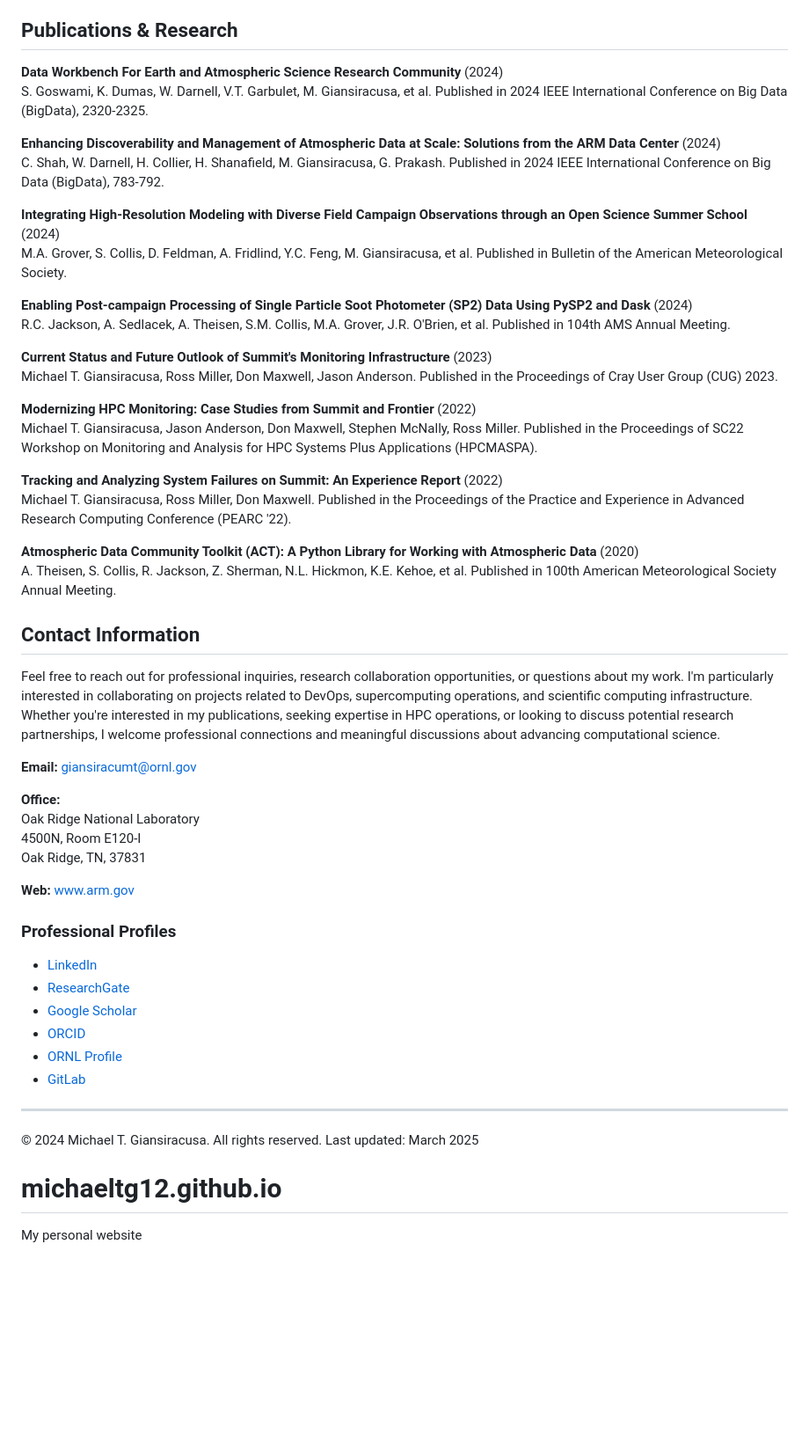
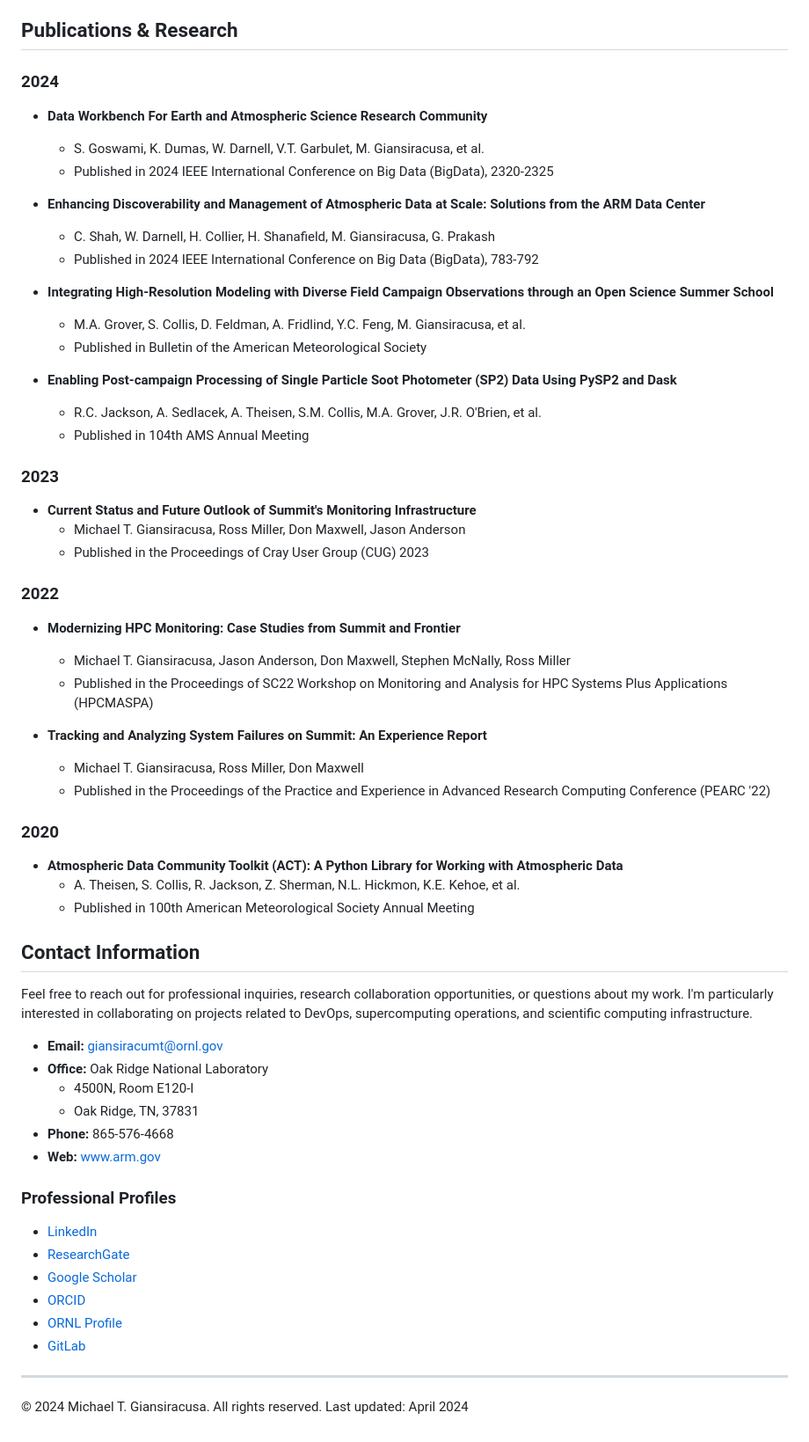
Before and after one commit to michaeltg12/michaeltg12.github.io, a Markdown page: README.md, the part around one of its changes. Shown at 88% size. GitHub-like rendering; blank space fills up the shorter version.

```diff
--- a/README.md
+++ b/README.md
@@ -84,42 +135,52 @@ Completed a rigorous double major program combining physics and computer science
 
 ## Publications & Research
 
-**Data Workbench For Earth and Atmospheric Science Research Community** (2024)
-S. Goswami, K. Dumas, W. Darnell, V.T. Garbulet, M. Giansiracusa, et al. Published in 2024 IEEE International Conference on Big Data (BigData), 2320-2325.
+### 2024
+- **Data Workbench For Earth and Atmospheric Science Research Community**
+  - S. Goswami, K. Dumas, W. Darnell, V.T. Garbulet, M. Giansiracusa, et al.
+  - Published in 2024 IEEE International Conference on Big Data (BigData), 2320-2325
 
-**Enhancing Discoverability and Management of Atmospheric Data at Scale: Solutions from the ARM Data Center** (2024)
-C. Shah, W. Darnell, H. Collier, H. Shanafield, M. Giansiracusa, G. Prakash. Published in 2024 IEEE International Conference on Big Data (BigData), 783-792.
+- **Enhancing Discoverability and Management of Atmospheric Data at Scale: Solutions from the ARM Data Center**
+  - C. Shah, W. Darnell, H. Collier, H. Shanafield, M. Giansiracusa, G. Prakash
+  - Published in 2024 IEEE International Conference on Big Data (BigData), 783-792
 
-**Integrating High-Resolution Modeling with Diverse Field Campaign Observations through an Open Science Summer School** (2024)
-M.A. Grover, S. Collis, D. Feldman, A. Fridlind, Y.C. Feng, M. Giansiracusa, et al. Published in Bulletin of the American Meteorological Society.
+- **Integrating High-Resolution Modeling with Diverse Field Campaign Observations through an Open Science Summer School**
+  - M.A. Grover, S. Collis, D. Feldman, A. Fridlind, Y.C. Feng, M. Giansiracusa, et al.
+  - Published in Bulletin of the American Meteorological Society
 
-**Enabling Post-campaign Processing of Single Particle Soot Photometer (SP2) Data Using PySP2 and Dask** (2024)
-R.C. Jackson, A. Sedlacek, A. Theisen, S.M. Collis, M.A. Grover, J.R. O'Brien, et al. Published in 104th AMS Annual Meeting.
+- **Enabling Post-campaign Processing of Single Particle Soot Photometer (SP2) Data Using PySP2 and Dask**
+  - R.C. Jackson, A. Sedlacek, A. Theisen, S.M. Collis, M.A. Grover, J.R. O'Brien, et al.
+  - Published in 104th AMS Annual Meeting
 
-**Current Status and Future Outlook of Summit's Monitoring Infrastructure** (2023)
-Michael T. Giansiracusa, Ross Miller, Don Maxwell, Jason Anderson. Published in the Proceedings of Cray User Group (CUG) 2023.
+### 2023
+- **Current Status and Future Outlook of Summit's Monitoring Infrastructure**
+  - Michael T. Giansiracusa, Ross Miller, Don Maxwell, Jason Anderson
+  - Published in the Proceedings of Cray User Group (CUG) 2023
 
-**Modernizing HPC Monitoring: Case Studies from Summit and Frontier** (2022)
-Michael T. Giansiracusa, Jason Anderson, Don Maxwell, Stephen McNally, Ross Miller. Published in the Proceedings of SC22 Workshop on Monitoring and Analysis for HPC Systems Plus Applications (HPCMASPA).
+### 2022
+- **Modernizing HPC Monitoring: Case Studies from Summit and Frontier**
+  - Michael T. Giansiracusa, Jason Anderson, Don Maxwell, Stephen McNally, Ross Miller
+  - Published in the Proceedings of SC22 Workshop on Monitoring and Analysis for HPC Systems Plus Applications (HPCMASPA)
 
-**Tracking and Analyzing System Failures on Summit: An Experience Report** (2022)
-Michael T. Giansiracusa, Ross Miller, Don Maxwell. Published in the Proceedings of the Practice and Experience in Advanced Research Computing Conference (PEARC '22).
+- **Tracking and Analyzing System Failures on Summit: An Experience Report**
+  - Michael T. Giansiracusa, Ross Miller, Don Maxwell
+  - Published in the Proceedings of the Practice and Experience in Advanced Research Computing Conference (PEARC '22)
 
-**Atmospheric Data Community Toolkit (ACT): A Python Library for Working with Atmospheric Data** (2020)
-A. Theisen, S. Collis, R. Jackson, Z. Sherman, N.L. Hickmon, K.E. Kehoe, et al. Published in 100th American Meteorological Society Annual Meeting.
+### 2020
+- **Atmospheric Data Community Toolkit (ACT): A Python Library for Working with Atmospheric Data**
+  - A. Theisen, S. Collis, R. Jackson, Z. Sherman, N.L. Hickmon, K.E. Kehoe, et al.
+  - Published in 100th American Meteorological Society Annual Meeting
 
 ## Contact Information
 
-Feel free to reach out for professional inquiries, research collaboration opportunities, or questions about my work. I'm particularly interested in collaborating on projects related to DevOps, supercomputing operations, and scientific computing infrastructure. Whether you're interested in my publications, seeking expertise in HPC operations, or looking to discuss potential research partnerships, I welcome professional connections and meaningful discussions about advancing computational science.
+Feel free to reach out for professional inquiries, research collaboration opportunities, or questions about my work. I'm particularly interested in collaborating on projects related to DevOps, supercomputing operations, and scientific computing infrastructure.
 
-**Email:** giansiracumt@ornl.gov
-
-**Office:**
-Oak Ridge National Laboratory
-4500N, Room E120-I
-Oak Ridge, TN, 37831
-
-**Web:** [www.arm.gov](http://www.arm.gov)
+- **Email:** giansiracumt@ornl.gov
+- **Office:** Oak Ridge National Laboratory
+  - 4500N, Room E120-I
+  - Oak Ridge, TN, 37831
+- **Phone:** 865-576-4668
+- **Web:** [www.arm.gov](http://www.arm.gov)
 
 ### Professional Profiles
 - [LinkedIn](https://www.linkedin.com/in/michaelgiansiracusa)
@@ -130,7 +191,5 @@ Oak Ridge, TN, 37831
 - [GitLab](https://code.arm.gov/giansiracusa)
 
 ---
-© 2024 Michael T. Giansiracusa. All rights reserved. Last updated: March 2025
 
-# michaeltg12.github.io
-My personal website
+© 2024 Michael T. Giansiracusa. All rights reserved. Last updated: April 2024
```
Also changed, not shown: other parts of README.md (+79 -28 lines).
